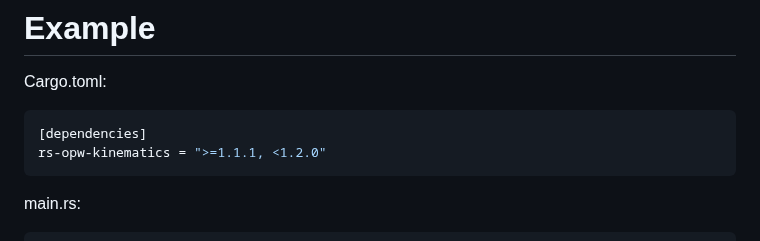
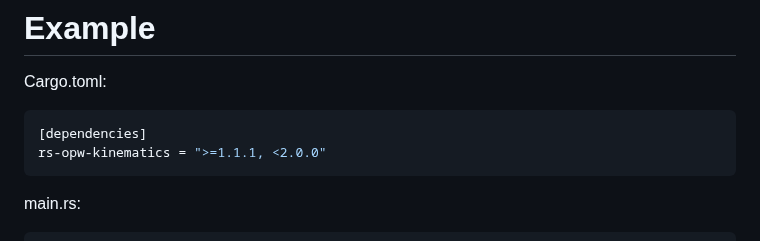
Before and after one commit to bourumir-wyngs/rs-opw-kinematics, a Markdown page: README.md, the part around the change. GitHub-like rendering.

Commit message:
Maybe up to <2.0.0. New API increments the second number, something not backwards compatible the first. Third number does not change the public API.

````diff
--- a/README.md
+++ b/README.md
@@ -83,7 +83,7 @@ Cargo.toml:
 
 ```toml
 [dependencies]
-rs-opw-kinematics = ">=1.1.1, <1.2.0"
+rs-opw-kinematics = ">=1.1.1, <2.0.0"
 ```
 
 main.rs:
````
